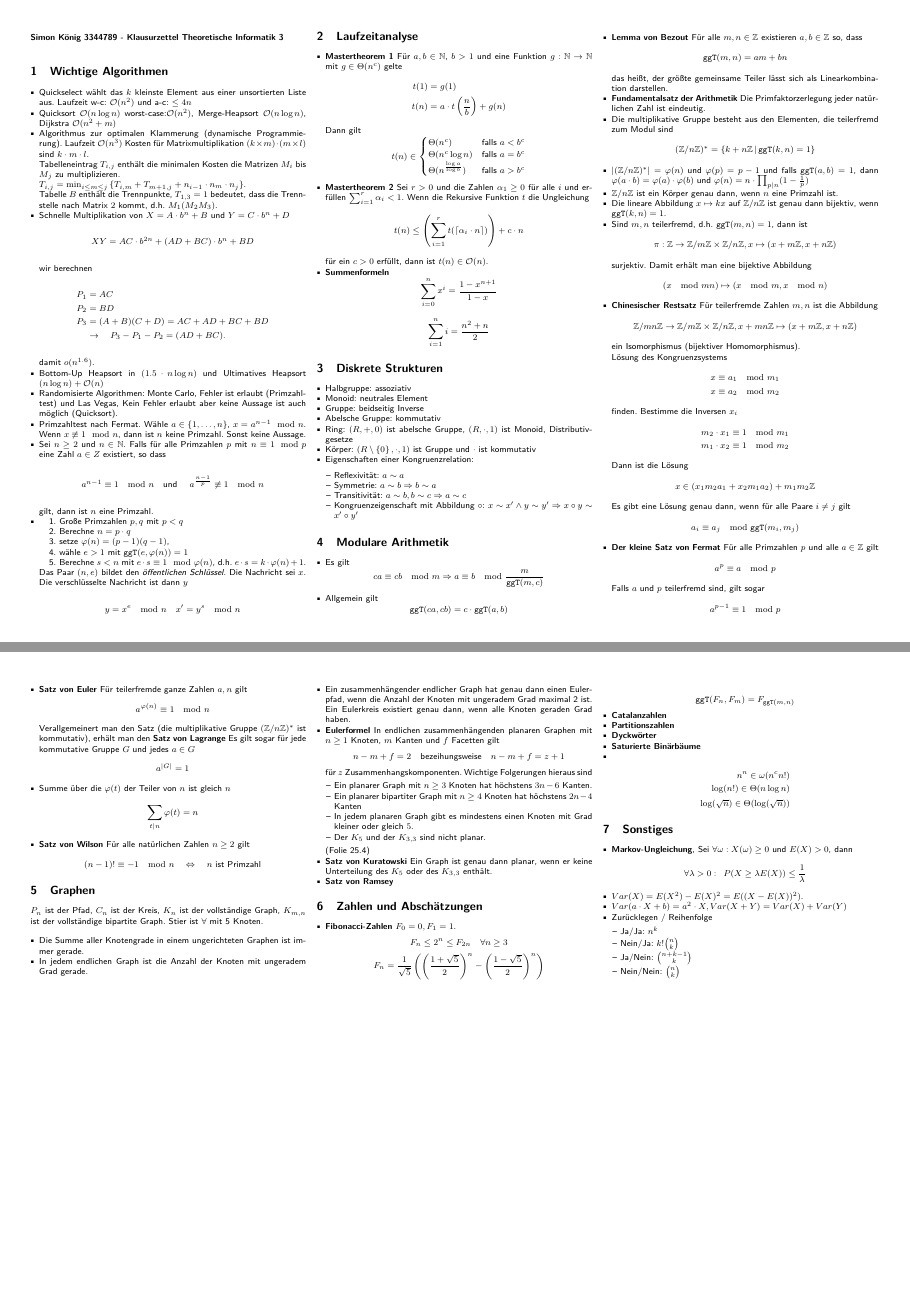
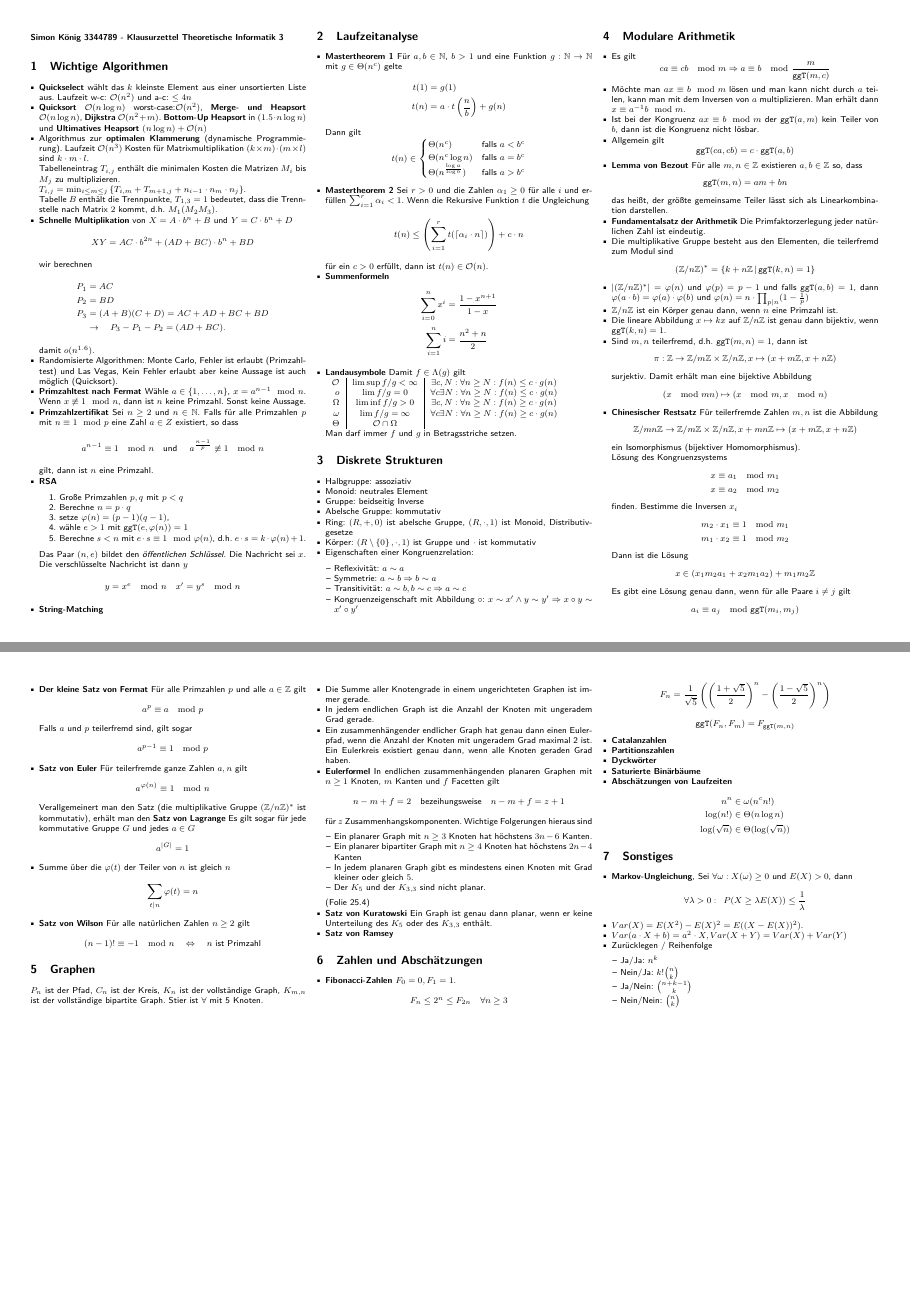
Before and after one commit to SerenGTI/Theo_Inf, a LaTeX document (Klausurzettel Theo 3/main.tex): pages 1 and 2 of 2, joined at a grey line. Compiled offline with pdfLaTeX.

Commit message:
Klausurzettel

```diff
--- a/Klausurzettel Theo 3/main.tex
+++ b/Klausurzettel Theo 3/main.tex
@@ -46,10 +46,10 @@
 
 	\section{Wichtige Algorithmen}
 	\begin{itemize}
-		\item Quickselect wählt das $k$ kleinste Element aus einer unsortierten Liste aus. Laufzeit w-c: $\O(n^2)$ und a-c: $\leq4n$
-		\item Quicksort $\O(n\log n)$ worst-case:$\O(n^2)$, Merge-Heapsort $\O(n\log n)$, Dijkstra $\O(n^2+m)$
+		\item \textbf{Quickselect} wählt das $k$ kleinste Element aus einer unsortierten Liste aus. Laufzeit w-c: $\O(n^2)$ und a-c: $\leq4n$
+		\item \textbf{Quicksort} $\O(n\log n)$ worst-case:$\O(n^2)$, \textbf{Merge- und Heapsort} $\O(n\log n)$, \textbf{Dijkstra} $\O(n^2+m)$. \textbf{Bottom-Up Heapsort} in $(1.5*n\log n)$ und \textbf{Ultimatives Heapsort} $(n\log n) + \O(n)$
 
-		\item Algorithmus zur optimalen Klammerung (dynamische Programmierung). Laufzeit $\O(n^3)$
+		\item Algorithmus zur \textbf{optimalen Klammerung} (dynamische Programmierung). Laufzeit $\O(n^3)$
 		Kosten für Matrixmultiplikation $(k\times m)*(m\times l)$ sind $k*m*l$.
 
 		Tabelleneintrag $T_{i,j}$ enthält die minimalen Kosten die Matrizen $M_i$ bis $M_j$ zu multiplizieren.
@@ -58,7 +58,7 @@
 
 		Tabelle $B$ enthält die Trennpunkte, $T_{1,3}=1$ bedeutet, dass die Trennstelle nach Matrix $2$ kommt, d.h. $M_1(M_2M_3)$.
 
-		\item Schnelle Multiplikation von $X=A*b^n+B$ und $Y=C*b^n+D$
+		\item \textbf{Schnelle Multiplikation} von $X=A*b^n+B$ und $Y=C*b^n+D$
 		\begin{equation*}
 			XY=AC*b^{2n}+(AD+BC)*b^n+BD
 		\end{equation*}
@@ -71,19 +71,17 @@
 		\end{align*}
 		damit $o(n^{1.6})$.
 
-		\item Bottom-Up Heapsort in $(1.5*n\log n)$ und Ultimatives Heapsort $(n\log n) + \O(n)$
-
 		\item Randomisierte Algorithmen: Monte Carlo, Fehler ist erlaubt (Primzahltest) und Las Vegas, Kein Fehler erlaubt aber keine Aussage ist auch möglich (Quicksort).
 
-		\item Primzahltest nach Fermat. Wähle $a\in\simpleset{1,\ldots,n}$, $x=a^{n-1}\mod n$. Wenn $x\not\equiv 1\mod n$, dann ist $n$ keine Primzahl. Sonst keine Aussage.
+		\item \textbf{Primzahltest nach Fermat} Wähle $a\in\simpleset{1,\ldots,n}$, $x=a^{n-1}\mod n$. Wenn $x\not\equiv 1\mod n$, dann ist $n$ keine Primzahl. Sonst keine Aussage.
 
-		\item Sei $n\geq 2$ und $n\in\N$. Falls für alle Primzahlen $p$ mit $n\equiv 1\mod p$ eine Zahl $a\in Z$ existiert, so dass
+		\item \textbf{Primzahlzertifikat} Sei $n\geq 2$ und $n\in\N$. Falls für alle Primzahlen $p$ mit $n\equiv 1\mod p$ eine Zahl $a\in Z$ existiert, so dass
 		\begin{equation*}
 		 	a^{n-1}\equiv 1\mod n \text{\quad und \quad}a^{\frac{n-1}p}\not\equiv 1\mod n
 		\end{equation*}
 		gilt, dann ist $n$ eine Primzahl.
 
-		\item
+		\item \textbf{RSA}
 		\begin{enumerate}
 			\item Große Primzahlen $p,q$ mit $p<q$
 			\item Berechne $n=p*q$
@@ -95,10 +93,12 @@
 		\begin{equation*}
 			y=x^e\mod n\quad x'=y^s\mod n
 		\end{equation*}
+
+		\item \textbf{String-Matching}
 	\end{itemize}
 
+
 	\section{Laufzeitanalyse}
-
 	\begin{itemize}
 		\item \textbf{Mastertheorem 1} Für $a,b\in\N$, $b>1$ und eine Funktion $g:\N\rightarrow \N$ mit $g\in\Theta(n^c)$ gelte
 		\begin{align*}
@@ -122,13 +122,22 @@
 		für ein $c>0$ erfüllt, dann ist $t(n)\in\O(n)$.
 
 		\item \textbf{Summenformeln}
-		\begin{equation*}
-			\sum_{i=0}^n x^i = \frac{1-x^{n+1}}{1-x}
-		\end{equation*}
+		\begin{align*}
+			\sum_{i=0}^n x^i &= \frac{1-x^{n+1}}{1-x}\\
+			\sum_{i=1}^n i &= \frac{n^2+n}{2}
+		\end{align*}
 
-		\begin{equation*}
-			\sum_{i=1}^n i=\frac{n^2+n}{2}
-		\end{equation*}
+		\item \textbf{Landausymbole} Damit $f\in \Lambda(g)$ gilt
+
+		\begin{tabular}{r|c|c}
+			$\O$&$\limsup f/g<\infty$&$\exists c,N:\forall n\geq N: f(n)\leq c*g(n)$\\
+			$o$&$\lim f/g=0$&$\forall c\exists N:\forall n\geq N: f(n)\leq c*g(n)$\\
+			$\Omega$&$\liminf f/g>0$&$\exists c,N:\forall n\geq N: f(n)\geq c*g(n)$\\
+			$\omega$&$\lim f/g=\infty$&$\forall c\exists N:\forall n\geq N: f(n)\geq c*g(n)$\\
+			$\Theta$&$\O\cap\Omega$&\\
+		\end{tabular}
+
+		Man darf immer $f$ und $g$ in Betragsstriche setzen.
 	\end{itemize}
 
 
@@ -160,6 +169,9 @@
 		\begin{equation*}
 			ca\equiv cb\mod m\Rightarrow a\equiv b\mod \frac{m}{\ggT(m,c)}
 		\end{equation*}
+		\item Möchte man $ax\equiv b\mod m$ lösen und man kann nicht durch $a$ teilen, kann man mit dem Inversen von $a$ multiplizieren. Man erhält dann $x\equiv a^{-1}b\mod m$.
+
+		\item Ist bei der Kongruenz $ax\equiv b \mod m$ der $\ggT(a,m)$ kein Teiler von $b$, dann ist die Kongruenz nicht lösbar.
 
 		\item Allgemein gilt
 		\begin{equation*}
@@ -298,10 +310,11 @@
 
 		\item \textbf{Saturierte Binärbäume}
 
-		\item \begin{align*}
-			n^n\in \omega(n^c n!)\\
-			\log(n!)\in\Theta (n\log n)\\
-			\log(\sqrt n)\in \Theta(\log(\sqrt n))
+		\item \textbf{Abschätzungen von Laufzeiten}
+		\begin{align*}
+			n^n&\in \omega(n^c n!)\\
+			\log(n!)&\in\Theta (n\log n)\\
+			\log(\sqrt n)&\in \Theta(\log(\sqrt n))
 		\end{align*}
 
 	\end{itemize}
```
Also changed, not shown: Klausurzettel Theo 3/main.pdf.
